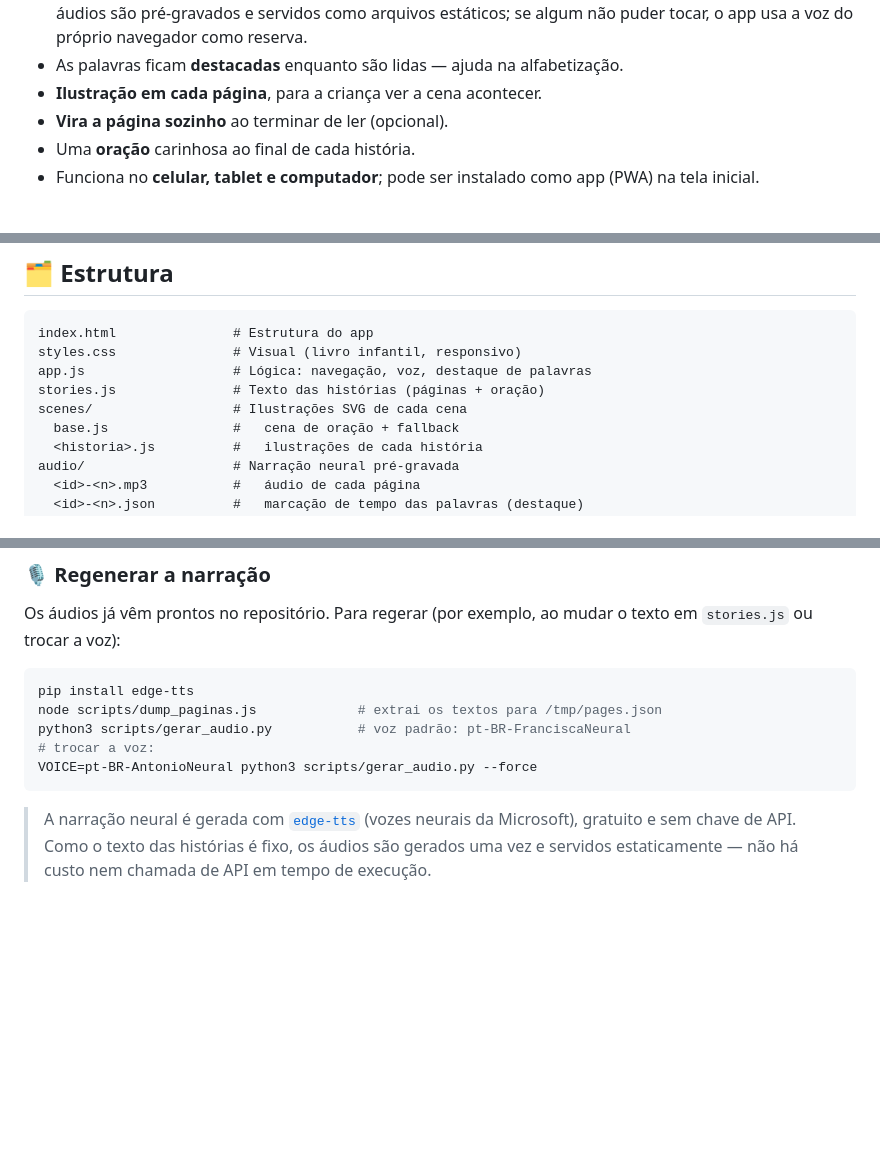
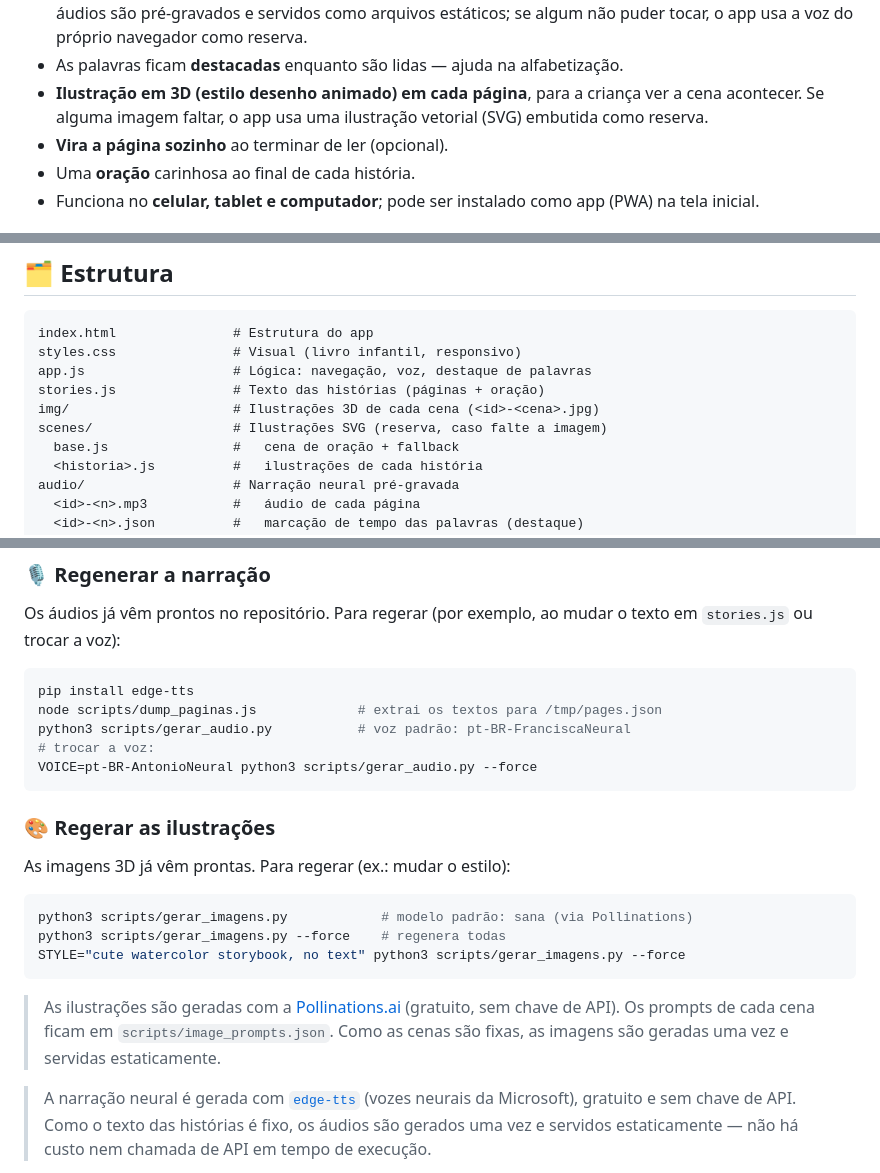
Before and after one commit to ericbass11/biblia-kids, a Markdown page: README.md, 3 parts joined by grey strips. Drawn GitHub-style; blank space fills up the shorter version.

Commit message:
Docs: documentar ilustrações 3D por IA e como regerar
Co-Authored-By: Claude Opus 4.8 <noreply@anthropic.com>
Claude-Session: https://claude.ai/code/session_01N8ogkrAeWLMD3WmaFTVFJq

````diff
--- a/README.md
+++ b/README.md
@@ -24,7 +24,9 @@ Feito para ser simples, acolhedor e seguro para os pequeninos. 💛
   arquivos estáticos; se algum não puder tocar, o app usa a voz do próprio
   navegador como reserva.
 - As palavras ficam **destacadas** enquanto são lidas — ajuda na alfabetização.
-- **Ilustração em cada página**, para a criança ver a cena acontecer.
+- **Ilustração em 3D (estilo desenho animado) em cada página**, para a criança
+  ver a cena acontecer. Se alguma imagem faltar, o app usa uma ilustração
+  vetorial (SVG) embutida como reserva.
 - **Vira a página sozinho** ao terminar de ler (opcional).
 - Uma **oração** carinhosa ao final de cada história.
 - Funciona no **celular, tablet e computador**; pode ser instalado como app
@@ -58,7 +60,8 @@ index.html               # Estrutura do app
 styles.css               # Visual (livro infantil, responsivo)
 app.js                   # Lógica: navegação, voz, destaque de palavras
 stories.js               # Texto das histórias (páginas + oração)
-scenes/                  # Ilustrações SVG de cada cena
+img/                     # Ilustrações 3D de cada cena (<id>-<cena>.jpg)
+scenes/                  # Ilustrações SVG (reserva, caso falte a imagem)
   base.js                #   cena de oração + fallback
   <historia>.js          #   ilustrações de cada história
 audio/                   # Narração neural pré-gravada
@@ -81,6 +84,21 @@ python3 scripts/gerar_audio.py           # voz padrão: pt-BR-FranciscaNeural
 VOICE=pt-BR-AntonioNeural python3 scripts/gerar_audio.py --force
 ```
 
+### 🎨 Regerar as ilustrações
+
+As imagens 3D já vêm prontas. Para regerar (ex.: mudar o estilo):
+
+```bash
+python3 scripts/gerar_imagens.py            # modelo padrão: sana (via Pollinations)
+python3 scripts/gerar_imagens.py --force    # regenera todas
+STYLE="cute watercolor storybook, no text" python3 scripts/gerar_imagens.py --force
+```
+
+> As ilustrações são geradas com a [Pollinations.ai](https://pollinations.ai)
+> (gratuito, sem chave de API). Os prompts de cada cena ficam em
+> `scripts/image_prompts.json`. Como as cenas são fixas, as imagens são geradas
+> uma vez e servidas estaticamente.
+
 > A narração neural é gerada com [`edge-tts`](https://github.com/rany2/edge-tts)
 > (vozes neurais da Microsoft), gratuito e sem chave de API. Como o texto das
 > histórias é fixo, os áudios são gerados uma vez e servidos estaticamente —
````
